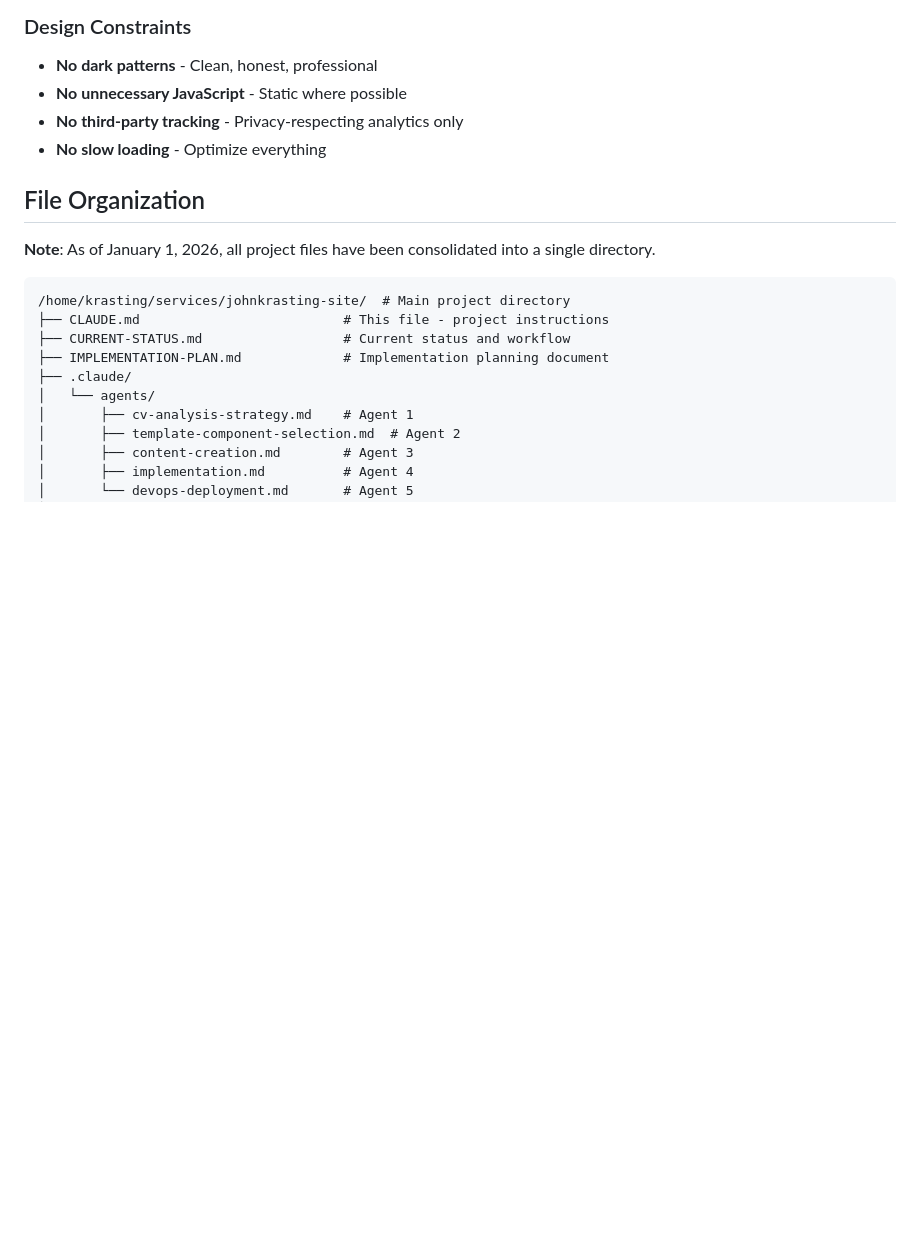
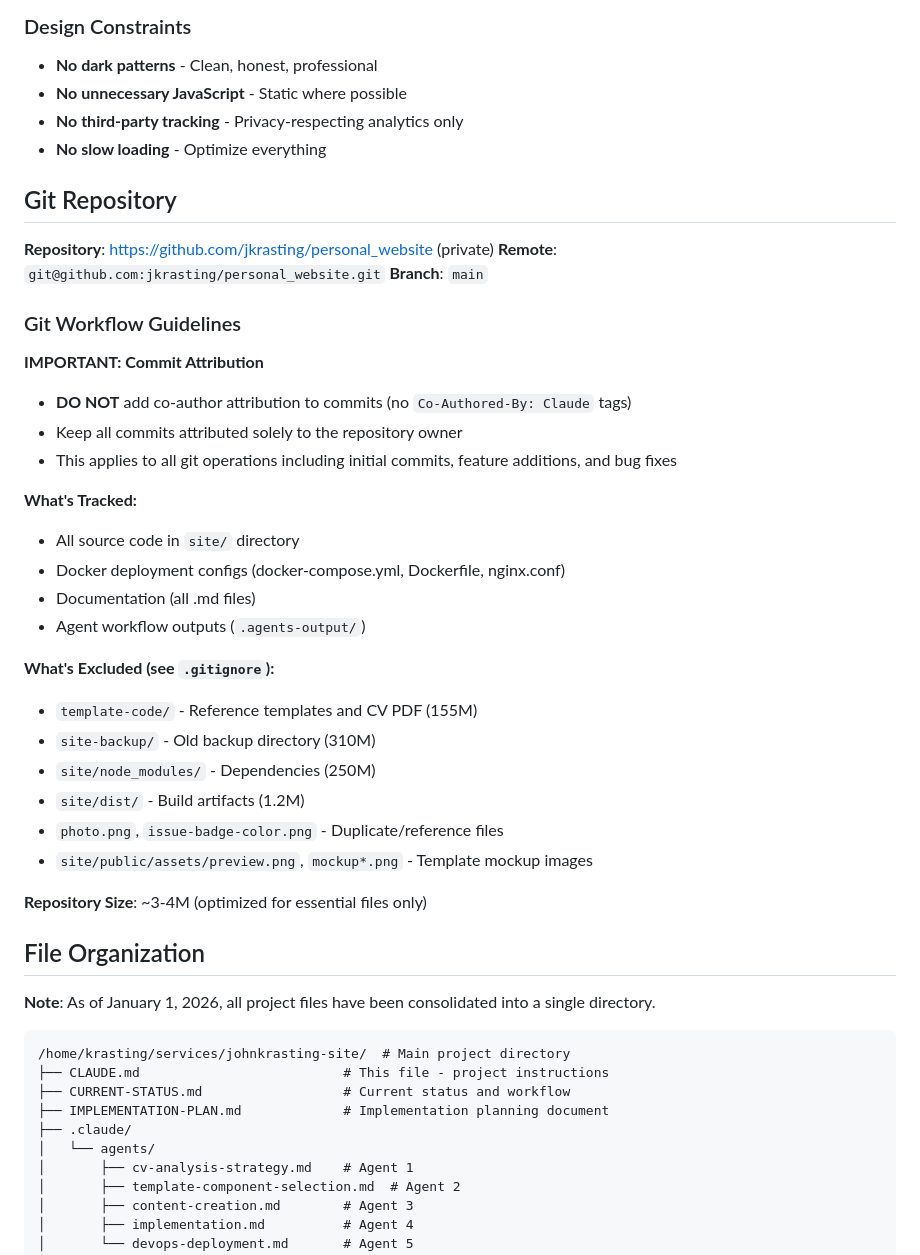
Before and after one commit to jkrasting/personal_website, a Markdown page: CLAUDE.md, the part around the change. Rendered like a GitHub page; blank space fills up the shorter version.

Commit message:
Document Git repository setup and workflow guidelines

```diff
--- a/CLAUDE.md
+++ b/CLAUDE.md
@@ -197,6 +197,35 @@ CV (PDF) → Agent 1 → JSON Data → Agent 2 → Component Map → Agent 3 →
 - **No third-party tracking** - Privacy-respecting analytics only
 - **No slow loading** - Optimize everything
 
+## Git Repository
+
+**Repository**: https://github.com/jkrasting/personal_website (private)
+**Remote**: `git@github.com:jkrasting/personal_website.git`
+**Branch**: `main`
+
+### Git Workflow Guidelines
+
+**IMPORTANT: Commit Attribution**
+- **DO NOT** add co-author attribution to commits (no `Co-Authored-By: Claude` tags)
+- Keep all commits attributed solely to the repository owner
+- This applies to all git operations including initial commits, feature additions, and bug fixes
+
+**What's Tracked:**
+- All source code in `site/` directory
+- Docker deployment configs (docker-compose.yml, Dockerfile, nginx.conf)
+- Documentation (all .md files)
+- Agent workflow outputs (`.agents-output/`)
+
+**What's Excluded (see `.gitignore`):**
+- `template-code/` - Reference templates and CV PDF (155M)
+- `site-backup/` - Old backup directory (310M)
+- `site/node_modules/` - Dependencies (250M)
+- `site/dist/` - Build artifacts (1.2M)
+- `photo.png`, `issue-badge-color.png` - Duplicate/reference files
+- `site/public/assets/preview.png`, `mockup*.png` - Template mockup images
+
+**Repository Size**: ~3-4M (optimized for essential files only)
+
 ## File Organization
 
 **Note**: As of January 1, 2026, all project files have been consolidated into a single directory.
```
